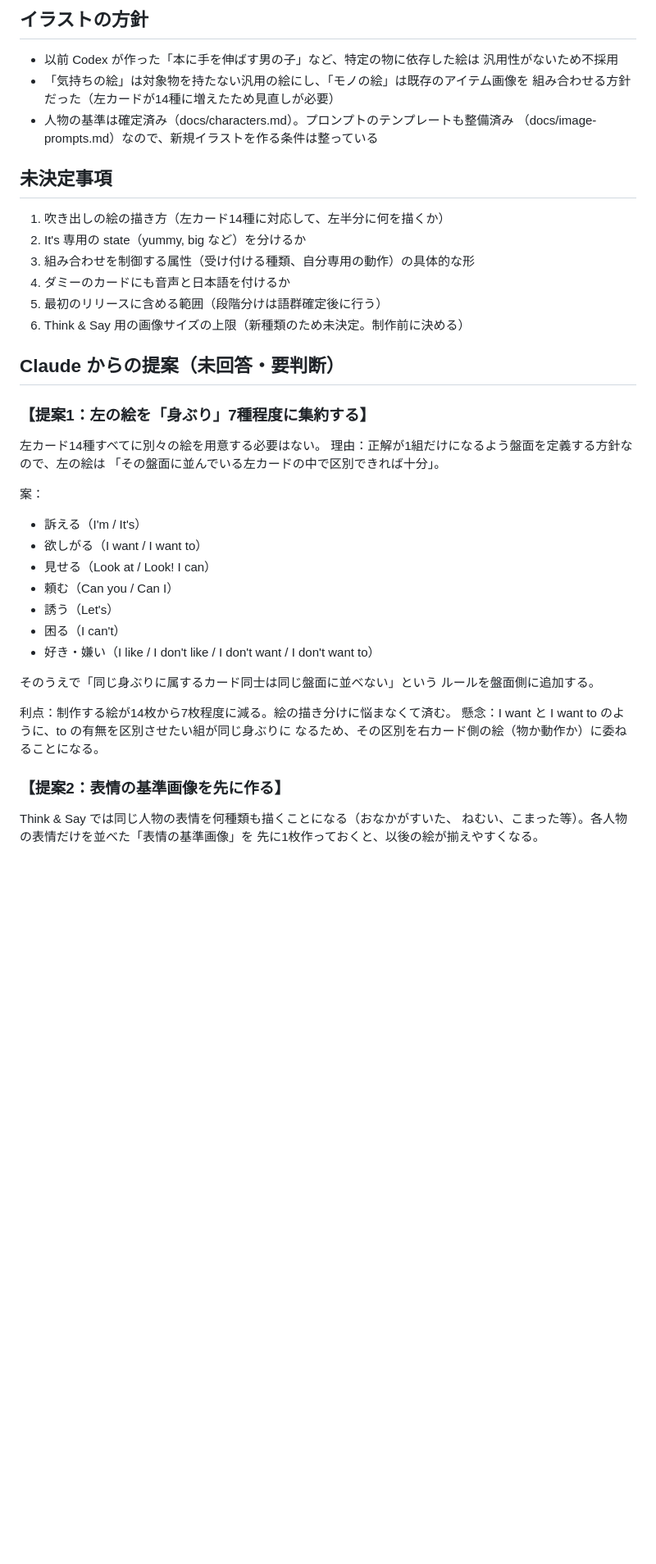
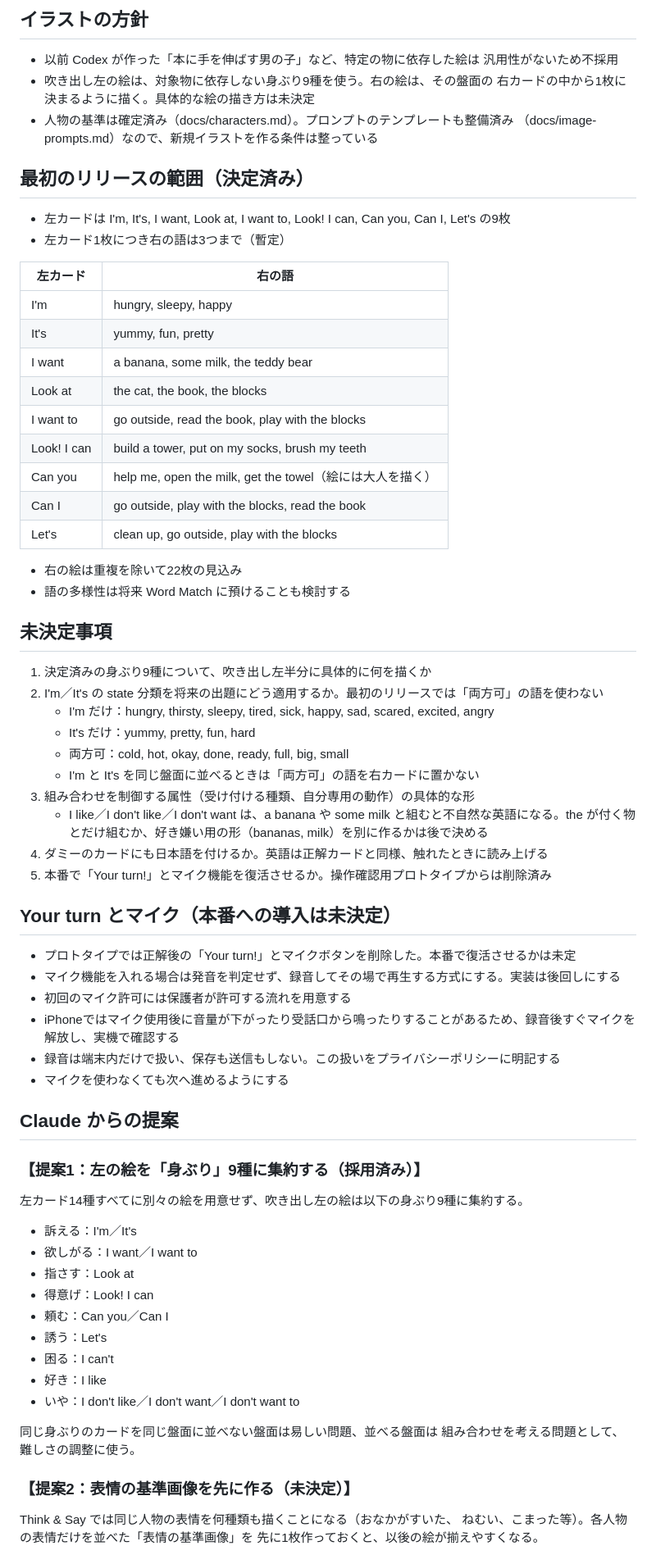
Before and after one commit to common0224-del/ouchieigo, a Markdown page: docs/think-and-say.md, the part around one of its changes. Shown at 82% size. GitHub-like rendering; blank space fills up the shorter version.

Commit message:
docs: Think & Say のプロトタイプで決まった画面構成・音声・正解演出を反映

```diff
--- a/docs/think-and-say.md
+++ b/docs/think-and-say.md
@@ -73,46 +99,73 @@ open the milk, find my socks
 
 - 以前 Codex が作った「本に手を伸ばす男の子」など、特定の物に依存した絵は
   汎用性がないため不採用
-- 「気持ちの絵」は対象物を持たない汎用の絵にし、「モノの絵」は既存のアイテム画像を
-  組み合わせる方針だった（左カードが14種に増えたため見直しが必要）
+- 吹き出し左の絵は、対象物に依存しない身ぶり9種を使う。右の絵は、その盤面の
+  右カードの中から1枚に決まるように描く。具体的な絵の描き方は未決定
 - 人物の基準は確定済み（docs/characters.md）。プロンプトのテンプレートも整備済み
   （docs/image-prompts.md）なので、新規イラストを作る条件は整っている
 
+## 最初のリリースの範囲（決定済み）
+
+- 左カードは I'm, It's, I want, Look at, I want to, Look! I can, Can you, Can I, Let's の9枚
+- 左カード1枚につき右の語は3つまで（暫定）
+
+| 左カード | 右の語 |
+| --- | --- |
+| I'm | hungry, sleepy, happy |
+| It's | yummy, fun, pretty |
+| I want | a banana, some milk, the teddy bear |
+| Look at | the cat, the book, the blocks |
+| I want to | go outside, read the book, play with the blocks |
+| Look! I can | build a tower, put on my socks, brush my teeth |
+| Can you | help me, open the milk, get the towel（絵には大人を描く） |
+| Can I | go outside, play with the blocks, read the book |
+| Let's | clean up, go outside, play with the blocks |
+
+- 右の絵は重複を除いて22枚の見込み
+- 語の多様性は将来 Word Match に預けることも検討する
+
 ## 未決定事項
 
-1. 吹き出しの絵の描き方（左カード14種に対応して、左半分に何を描くか）
-2. It's 専用の state（yummy, big など）を分けるか
+1. 決定済みの身ぶり9種について、吹き出し左半分に具体的に何を描くか
+2. I'm／It's の state 分類を将来の出題にどう適用するか。最初のリリースでは「両方可」の語を使わない
+   - I'm だけ：hungry, thirsty, sleepy, tired, sick, happy, sad, scared, excited, angry
+   - It's だけ：yummy, pretty, fun, hard
+   - 両方可：cold, hot, okay, done, ready, full, big, small
+   - I'm と It's を同じ盤面に並べるときは「両方可」の語を右カードに置かない
 3. 組み合わせを制御する属性（受け付ける種類、自分専用の動作）の具体的な形
-4. ダミーのカードにも音声と日本語を付けるか
-5. 最初のリリースに含める範囲（段階分けは語群確定後に行う）
-6. Think & Say 用の画像サイズの上限（新種類のため未決定。制作前に決める）
+   - I like／I don't like／I don't want は、a banana や some milk と組むと不自然な英語になる。the が付く物とだけ組むか、好き嫌い用の形（bananas, milk）を別に作るかは後で決める
+4. ダミーのカードにも日本語を付けるか。英語は正解カードと同様、触れたときに読み上げる
+5. 本番で「Your turn!」とマイク機能を復活させるか。操作確認用プロトタイプからは削除済み
 
-## Claude からの提案（未回答・要判断）
+## Your turn とマイク（本番への導入は未決定）
 
-### 【提案1：左の絵を「身ぶり」7種程度に集約する】
+- プロトタイプでは正解後の「Your turn!」とマイクボタンを削除した。本番で復活させるかは未定
+- マイク機能を入れる場合は発音を判定せず、録音してその場で再生する方式にする。実装は後回しにする
+- 初回のマイク許可には保護者が許可する流れを用意する
+- iPhoneではマイク使用後に音量が下がったり受話口から鳴ったりすることがあるため、録音後すぐマイクを解放し、実機で確認する
+- 録音は端末内だけで扱い、保存も送信もしない。この扱いをプライバシーポリシーに明記する
+- マイクを使わなくても次へ進めるようにする
 
-左カード14種すべてに別々の絵を用意する必要はない。
-理由：正解が1組だけになるよう盤面を定義する方針なので、左の絵は
-「その盤面に並んでいる左カードの中で区別できれば十分」。
+## Claude からの提案
 
-案：
+### 【提案1：左の絵を「身ぶり」9種に集約する（採用済み）】
 
-- 訴える（I'm / It's）
-- 欲しがる（I want / I want to）
-- 見せる（Look at / Look! I can）
-- 頼む（Can you / Can I）
-- 誘う（Let's）
-- 困る（I can't）
-- 好き・嫌い（I like / I don't like / I don't want / I don't want to）
+左カード14種すべてに別々の絵を用意せず、吹き出し左の絵は以下の身ぶり9種に集約する。
 
-そのうえで「同じ身ぶりに属するカード同士は同じ盤面に並べない」という
-ルールを盤面側に追加する。
+- 訴える：I'm／It's
+- 欲しがる：I want／I want to
+- 指さす：Look at
+- 得意げ：Look! I can
+- 頼む：Can you／Can I
+- 誘う：Let's
+- 困る：I can't
+- 好き：I like
+- いや：I don't like／I don't want／I don't want to
 
-利点：制作する絵が14枚から7枚程度に減る。絵の描き分けに悩まなくて済む。
-懸念：I want と I want to のように、to の有無を区別させたい組が同じ身ぶりに
-なるため、その区別を右カード側の絵（物か動作か）に委ねることになる。
+同じ身ぶりのカードを同じ盤面に並べない盤面は易しい問題、並べる盤面は
+組み合わせを考える問題として、難しさの調整に使う。
 
-### 【提案2：表情の基準画像を先に作る】
+### 【提案2：表情の基準画像を先に作る（未決定）】
 
 Think & Say では同じ人物の表情を何種類も描くことになる（おなかがすいた、
 ねむい、こまった等）。各人物の表情だけを並べた「表情の基準画像」を
```
Also changed, not shown: other parts of docs/think-and-say.md (+37 -11 lines).
